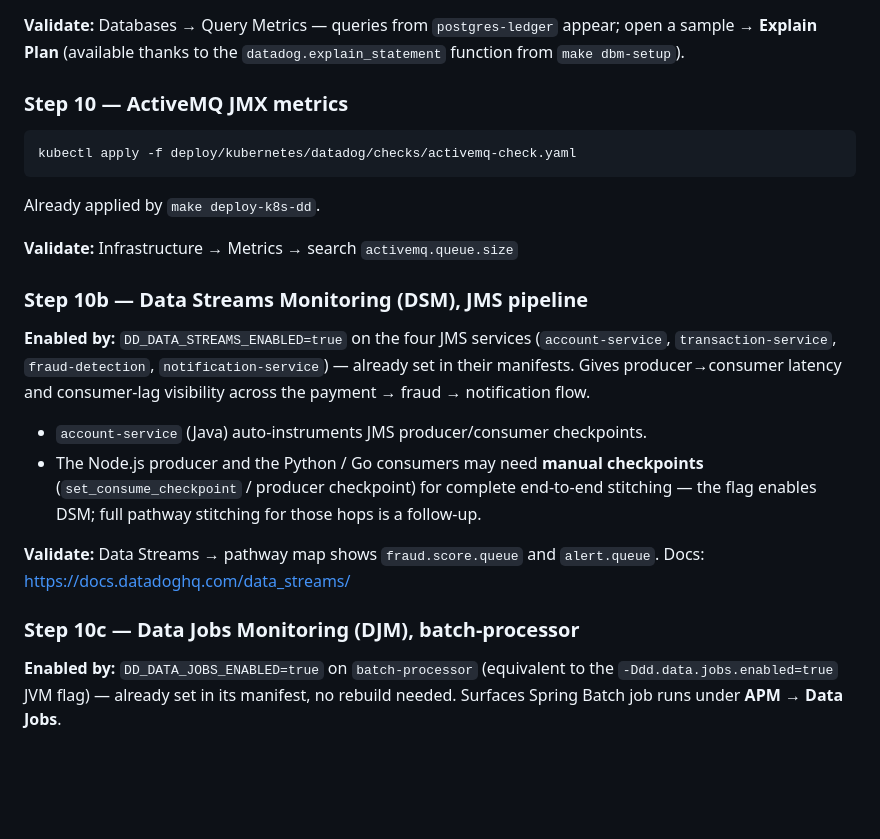
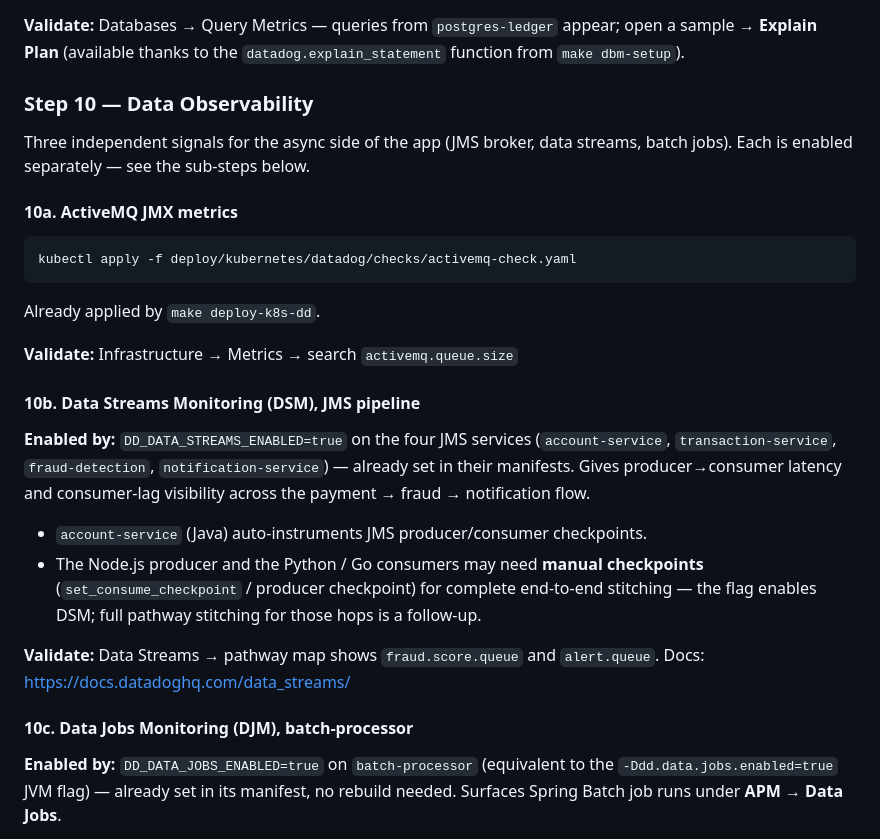
Before and after one commit to kepicorp/datadog-sample-finance, a Markdown page: INSTRUMENTATION.md, the part around the change. Drawn GitHub-style; blank space fills up the shorter version.

Commit message:
Clearifying intstrumentation

````diff
--- a/INSTRUMENTATION.md
+++ b/INSTRUMENTATION.md
@@ -433,7 +433,11 @@ kubectl apply -f deploy/kubernetes/datadog/checks/postgres-check.yaml
 
 **Validate:** Databases → Query Metrics — queries from `postgres-ledger` appear; open a sample → **Explain Plan** (available thanks to the `datadog.explain_statement` function from `make dbm-setup`).
 
-### Step 10 — ActiveMQ JMX metrics
+### Step 10 — Data Observability
+
+Three independent signals for the async side of the app (JMS broker, data streams, batch jobs). Each is enabled separately — see the sub-steps below.
+
+#### 10a. ActiveMQ JMX metrics
 
 ```bash
 kubectl apply -f deploy/kubernetes/datadog/checks/activemq-check.yaml
@@ -443,7 +447,7 @@ Already applied by `make deploy-k8s-dd`.
 
 **Validate:** Infrastructure → Metrics → search `activemq.queue.size`
 
-### Step 10b — Data Streams Monitoring (DSM), JMS pipeline
+#### 10b. Data Streams Monitoring (DSM), JMS pipeline
 
 **Enabled by:** `DD_DATA_STREAMS_ENABLED=true` on the four JMS services (`account-service`, `transaction-service`, `fraud-detection`, `notification-service`) — already set in their manifests. Gives producer→consumer latency and consumer-lag visibility across the payment → fraud → notification flow.
 
@@ -453,7 +457,7 @@ Already applied by `make deploy-k8s-dd`.
 **Validate:** Data Streams → pathway map shows `fraud.score.queue` and `alert.queue`.
 Docs: https://docs.datadoghq.com/data_streams/
 
-### Step 10c — Data Jobs Monitoring (DJM), batch-processor
+#### 10c. Data Jobs Monitoring (DJM), batch-processor
 
 **Enabled by:** `DD_DATA_JOBS_ENABLED=true` on `batch-processor` (equivalent to the `-Ddd.data.jobs.enabled=true` JVM flag) — already set in its manifest, no rebuild needed. Surfaces Spring Batch job runs under **APM → Data Jobs**.
 
````
